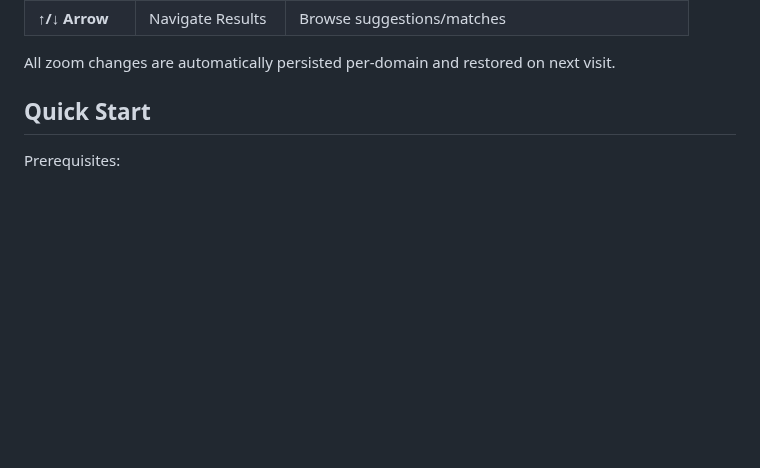
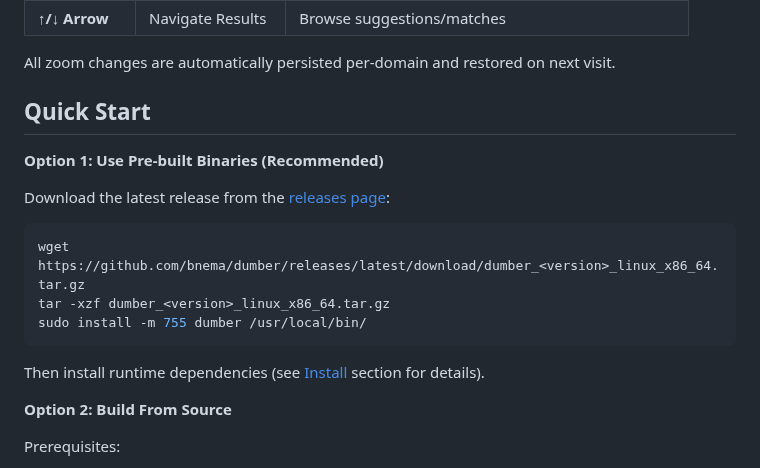
Before and after one commit to bnema/dumber, a Markdown page: README.md, the part around one of its changes. Drawn GitHub-style; blank space fills up the shorter version.

````diff
--- a/README.md
+++ b/README.md
@@ -95,6 +95,20 @@ Early development with regular releases. Core features work well for daily use b
 All zoom changes are automatically persisted per-domain and restored on next visit.
 
 ## Quick Start
+
+**Option 1: Use Pre-built Binaries (Recommended)**
+
+Download the latest release from the [releases page](https://github.com/bnema/dumber/releases):
+```bash
+wget https://github.com/bnema/dumber/releases/latest/download/dumber_<version>_linux_x86_64.tar.gz
+tar -xzf dumber_<version>_linux_x86_64.tar.gz
+sudo install -m 755 dumber /usr/local/bin/
+```
+
+Then install runtime dependencies (see [Install](#install) section for details).
+
+**Option 2: Build From Source**
+
 Prerequisites:
 - Go 1.25+
 - Node.js 20+ and npm (for building the embedded TypeScript frontend)
````
Also changed, not shown: other parts of README.md (+53 -1 lines).
